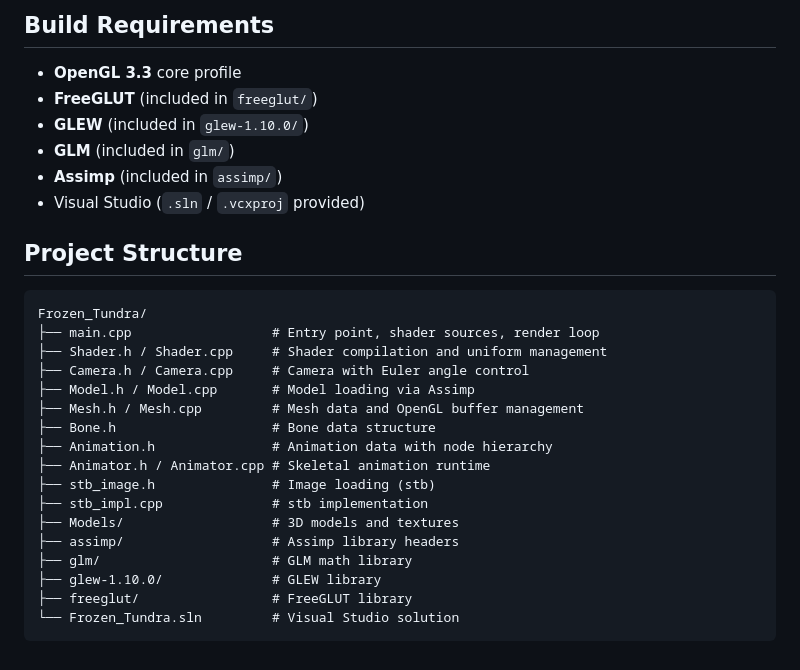
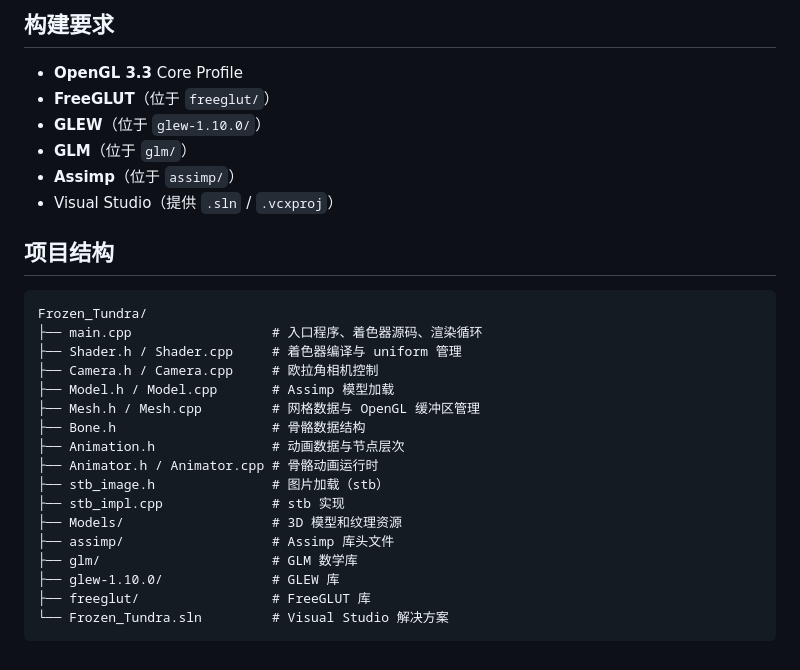
Before and after one commit to 6Kehan/OpenGL-Project-Frozen_Tundra, a Markdown page: README.md, the part around one of its changes. Drawn GitHub-style.

Commit message:
Rewrite README in Chinese, keep only final demo video
Co-Authored-By: Claude Opus 4.7 <noreply@anthropic.com>

````diff
--- a/README.md
+++ b/README.md
@@ -68,31 +67,31 @@ Built with **FreeGLUT**, **GLEW**, **GLM**, and **Assimp**.
 
-## Build Requirements
+## 构建要求
 
-- **OpenGL 3.3** core profile
-- **FreeGLUT** (included in `freeglut/`)
-- **GLEW** (included in `glew-1.10.0/`)
-- **GLM** (included in `glm/`)
-- **Assimp** (included in `assimp/`)
-- Visual Studio (`.sln` / `.vcxproj` provided)
+- **OpenGL 3.3** Core Profile
+- **FreeGLUT**（位于 `freeglut/`）
+- **GLEW**（位于 `glew-1.10.0/`）
+- **GLM**（位于 `glm/`）
+- **Assimp**（位于 `assimp/`）
+- Visual Studio（提供 `.sln` / `.vcxproj`）
 
-## Project Structure
+## 项目结构
 
 ```
 Frozen_Tundra/
-├── main.cpp                  # Entry point, shader sources, render loop
-├── Shader.h / Shader.cpp     # Shader compilation and uniform management
-├── Camera.h / Camera.cpp     # Camera with Euler angle control
-├── Model.h / Model.cpp       # Model loading via Assimp
-├── Mesh.h / Mesh.cpp         # Mesh data and OpenGL buffer management
-├── Bone.h                    # Bone data structure
-├── Animation.h               # Animation data with node hierarchy
-├── Animator.h / Animator.cpp # Skeletal animation runtime
-├── stb_image.h               # Image loading (stb)
-├── stb_impl.cpp              # stb implementation
-├── Models/                   # 3D models and textures
-├── assimp/                   # Assimp library headers
-├── glm/                      # GLM math library
-├── glew-1.10.0/              # GLEW library
-├── freeglut/                 # FreeGLUT library
-└── Frozen_Tundra.sln         # Visual Studio solution
+├── main.cpp                  # 入口程序、着色器源码、渲染循环
+├── Shader.h / Shader.cpp     # 着色器编译与 uniform 管理
+├── Camera.h / Camera.cpp     # 欧拉角相机控制
+├── Model.h / Model.cpp       # Assimp 模型加载
+├── Mesh.h / Mesh.cpp         # 网格数据与 OpenGL 缓冲区管理
+├── Bone.h                    # 骨骼数据结构
+├── Animation.h               # 动画数据与节点层次
+├── Animator.h / Animator.cpp # 骨骼动画运行时
+├── stb_image.h               # 图片加载（stb）
+├── stb_impl.cpp              # stb 实现
+├── Models/                   # 3D 模型和纹理资源
+├── assimp/                   # Assimp 库头文件
+├── glm/                      # GLM 数学库
+├── glew-1.10.0/              # GLEW 库
+├── freeglut/                 # FreeGLUT 库
+└── Frozen_Tundra.sln         # Visual Studio 解决方案
 ```
````
Also changed, not shown: other parts of README.md (+50 -51 lines).
